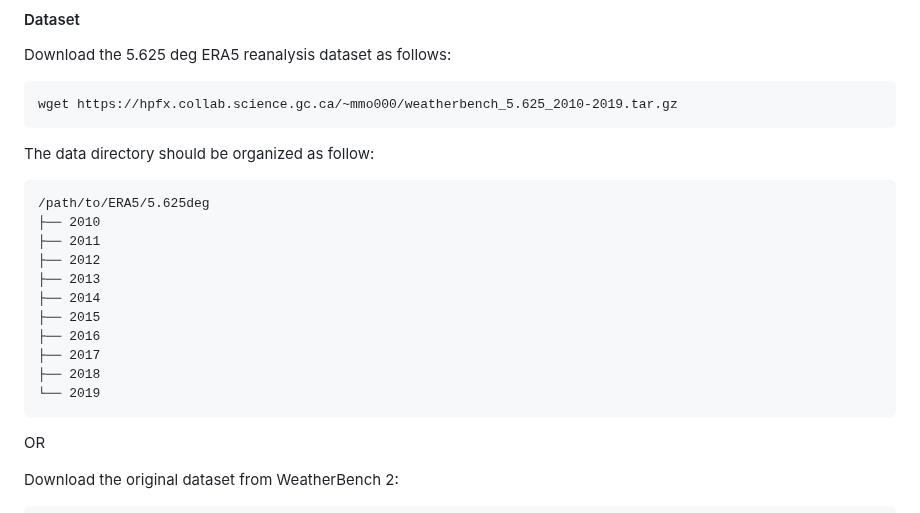
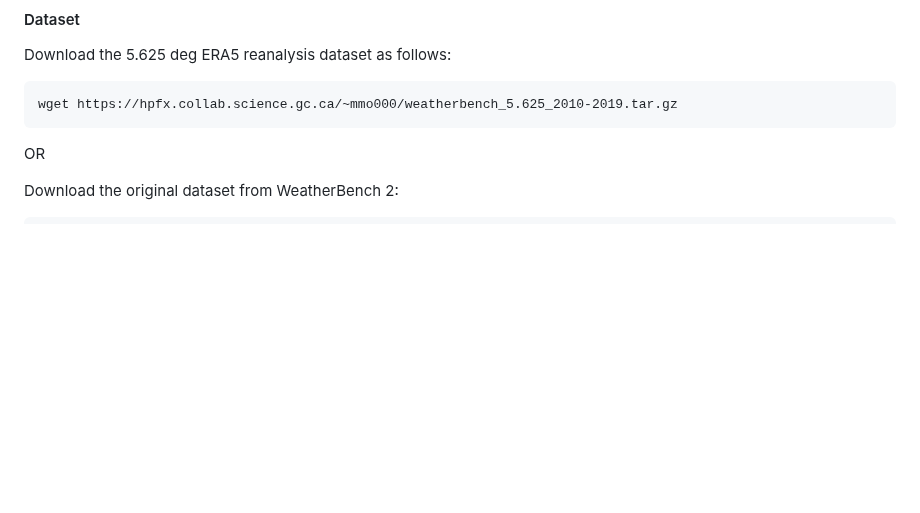
Before and after one commit to Wx-Alliance-Alliance-Meteo/paradis_model, a Markdown page: README.md, the part around the change. Drawn GitHub-style; blank space fills up the shorter version.

````diff
--- a/README.md
+++ b/README.md
@@ -29,21 +29,6 @@ Download the 5.625 deg ERA5 reanalysis dataset as follows:
 wget https://hpfx.collab.science.gc.ca/~mmo000/weatherbench_5.625_2010-2019.tar.gz
 ```
 
-The data directory should be organized as follow:
-```
-/path/to/ERA5/5.625deg
-├── 2010
-├── 2011
-├── 2012
-├── 2013
-├── 2014
-├── 2015
-├── 2016
-├── 2017
-├── 2018
-└── 2019
-```
-
 OR
 
 Download the original dataset from WeatherBench 2:
````
